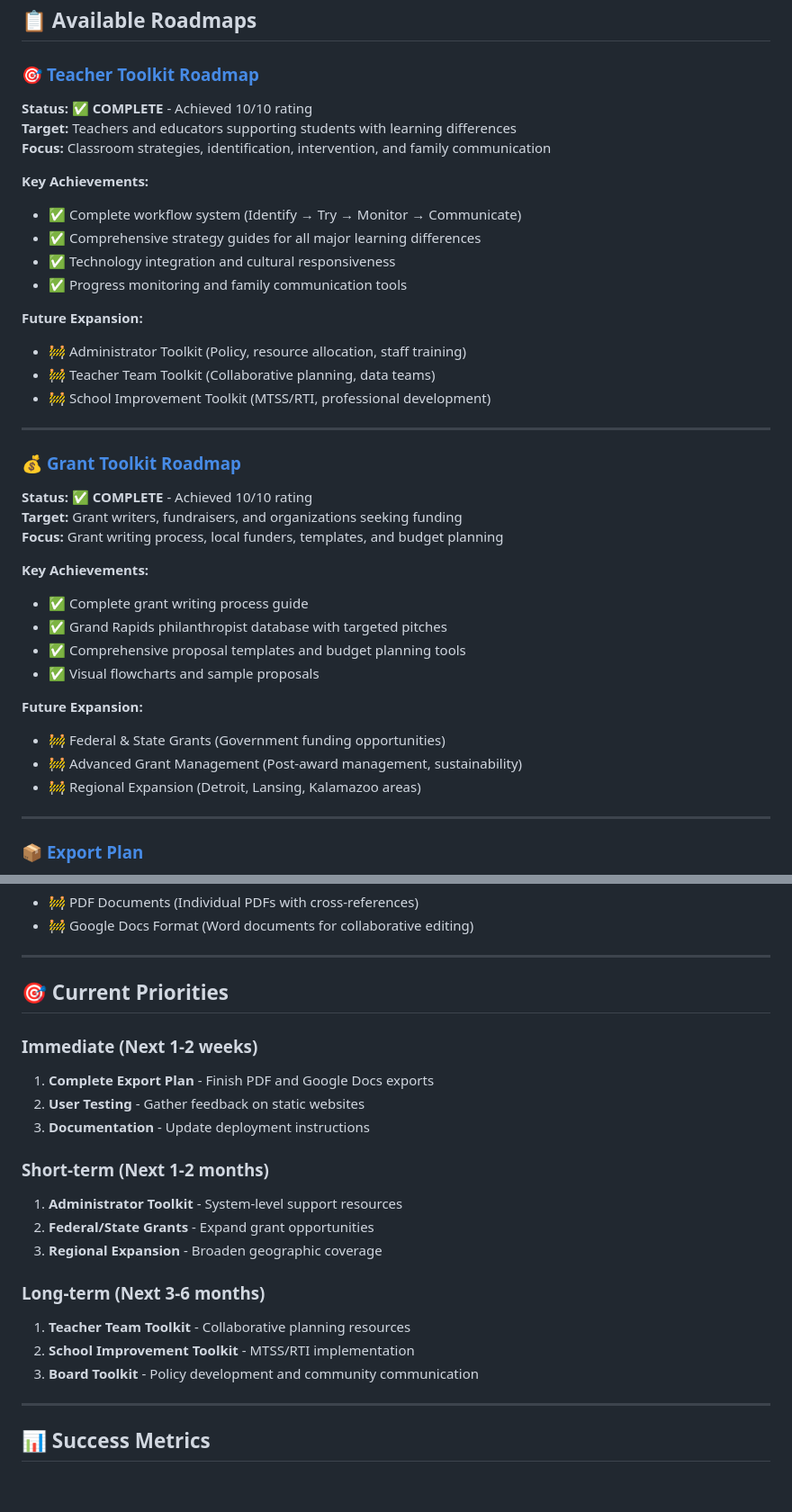
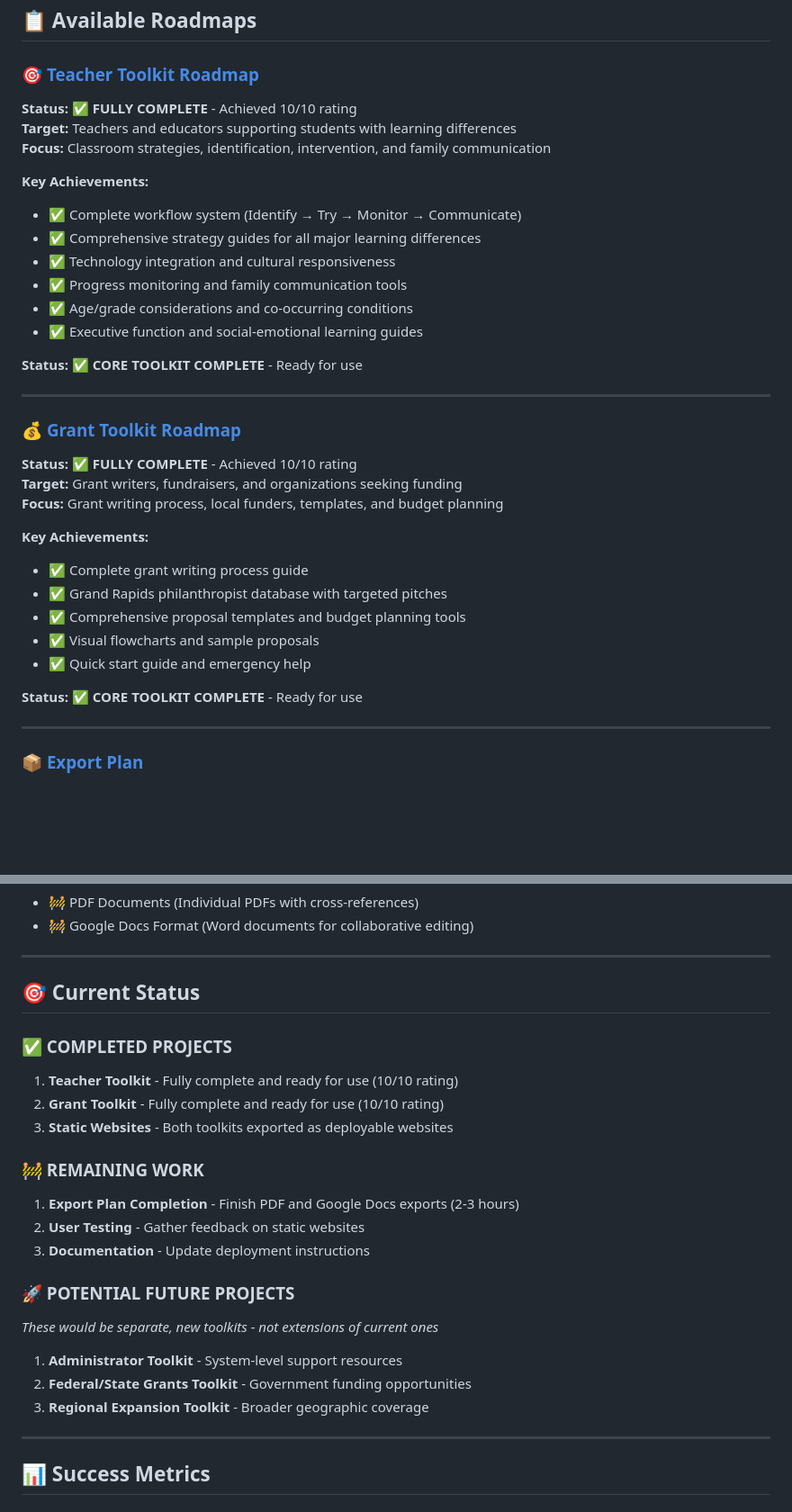
Before and after one commit to brandf/nana, a Markdown page: docs/roadmaps/README.md, 2 parts joined by grey strips. Shown: that part at 90% size. Drawn GitHub-style; blank space fills up the shorter version.

```diff
--- a/docs/roadmaps/README.md
+++ b/docs/roadmaps/README.md
@@ -7,7 +7,7 @@
 ## 📋 **Available Roadmaps**
 
 ### **🎯 [Teacher Toolkit Roadmap](teacher_toolkit_roadmap.md)**
-**Status:** ✅ **COMPLETE** - Achieved 10/10 rating
+**Status:** ✅ **FULLY COMPLETE** - Achieved 10/10 rating
 **Target:** Teachers and educators supporting students with learning differences
 **Focus:** Classroom strategies, identification, intervention, and family communication
 
@@ -16,16 +16,15 @@
 - ✅ Comprehensive strategy guides for all major learning differences
 - ✅ Technology integration and cultural responsiveness
 - ✅ Progress monitoring and family communication tools
+- ✅ Age/grade considerations and co-occurring conditions
+- ✅ Executive function and social-emotional learning guides
 
-**Future Expansion:**
-- 🚧 Administrator Toolkit (Policy, resource allocation, staff training)
-- 🚧 Teacher Team Toolkit (Collaborative planning, data teams)
-- 🚧 School Improvement Toolkit (MTSS/RTI, professional development)
+**Status:** ✅ **CORE TOOLKIT COMPLETE** - Ready for use
 
 ---
 
 ### **💰 [Grant Toolkit Roadmap](grant_toolkit_roadmap.md)**
-**Status:** ✅ **COMPLETE** - Achieved 10/10 rating
+**Status:** ✅ **FULLY COMPLETE** - Achieved 10/10 rating
 **Target:** Grant writers, fundraisers, and organizations seeking funding
 **Focus:** Grant writing process, local funders, templates, and budget planning
 
@@ -34,11 +33,9 @@
 - ✅ Grand Rapids philanthropist database with targeted pitches
 - ✅ Comprehensive proposal templates and budget planning tools
 - ✅ Visual flowcharts and sample proposals
+- ✅ Quick start guide and emergency help
 
-**Future Expansion:**
-- 🚧 Federal & State Grants (Government funding opportunities)
-- 🚧 Advanced Grant Management (Post-award management, sustainability)
-- 🚧 Regional Expansion (Detroit, Lansing, Kalamazoo areas)
+**Status:** ✅ **CORE TOOLKIT COMPLETE** - Ready for use
 
 ---
 
@@ -58,22 +55,23 @@
 
 ---
 
-## 🎯 **Current Priorities**
+## 🎯 **Current Status**
 
-### **Immediate (Next 1-2 weeks)**
-1. **Complete Export Plan** - Finish PDF and Google Docs exports
+### **✅ COMPLETED PROJECTS**
+1. **Teacher Toolkit** - Fully complete and ready for use (10/10 rating)
+2. **Grant Toolkit** - Fully complete and ready for use (10/10 rating)
+3. **Static Websites** - Both toolkits exported as deployable websites
+
+### **🚧 REMAINING WORK**
+1. **Export Plan Completion** - Finish PDF and Google Docs exports (2-3 hours)
 2. **User Testing** - Gather feedback on static websites
 3. **Documentation** - Update deployment instructions
 
-### **Short-term (Next 1-2 months)**
+### **🚀 POTENTIAL FUTURE PROJECTS**
+*These would be separate, new toolkits - not extensions of current ones*
 1. **Administrator Toolkit** - System-level support resources
-2. **Federal/State Grants** - Expand grant opportunities
-3. **Regional Expansion** - Broaden geographic coverage
-
-### **Long-term (Next 3-6 months)**
-1. **Teacher Team Toolkit** - Collaborative planning resources
-2. **School Improvement Toolkit** - MTSS/RTI implementation
-3. **Board Toolkit** - Policy development and community communication
+2. **Federal/State Grants Toolkit** - Government funding opportunities
+3. **Regional Expansion Toolkit** - Broader geographic coverage
 
 ---
 
```
Also changed, not shown: docs/roadmaps/grant_toolkit_roadmap.md (+29 -47 lines), docs/roadmaps/teacher_toolkit_roadmap.md (+30 -50 lines).
